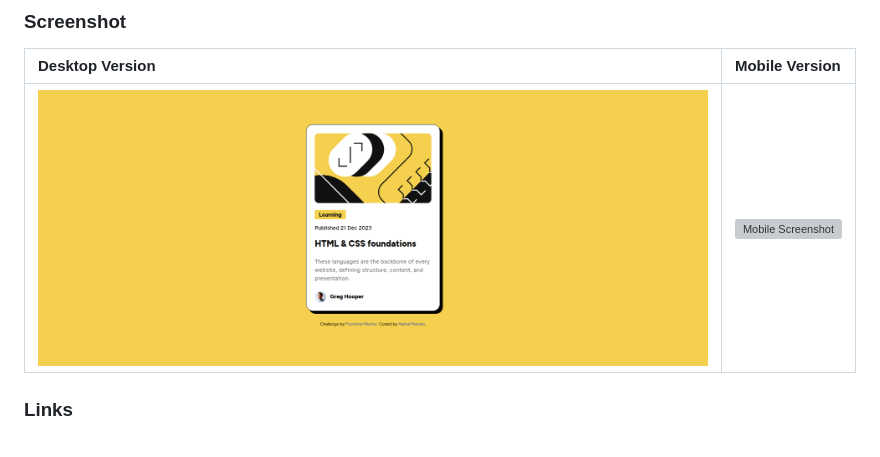
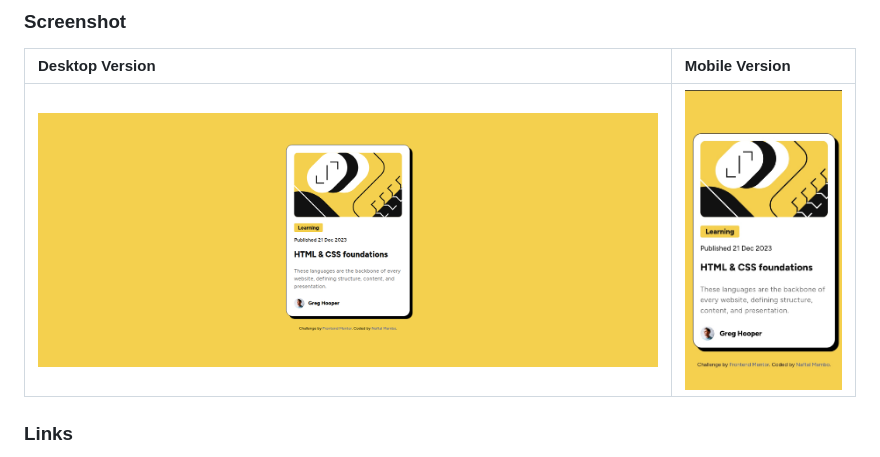
Before and after one commit to naftalmambo/Blog-Preview-Card-Main, a Markdown page: README.md, the part around the change. Rendered like a GitHub page; grey boxes are pictures that could not be loaded.

```diff
--- a/README.md
+++ b/README.md
@@ -29,7 +29,7 @@ Users should be able to:
 
 | Desktop Version | Mobile Version |
 | :--- | :--- |
-| ![Desktop Screenshot](assets/images/desktop-version.png) | ![Mobile Screenshot](assets/images/mobile-version.png) |
+| ![Desktop Screenshot](assets/images/desktop-version.png) | ![Mobile Screenshot](assets/images/mobile-version.jpg) |
 
 ### Links
 
```
